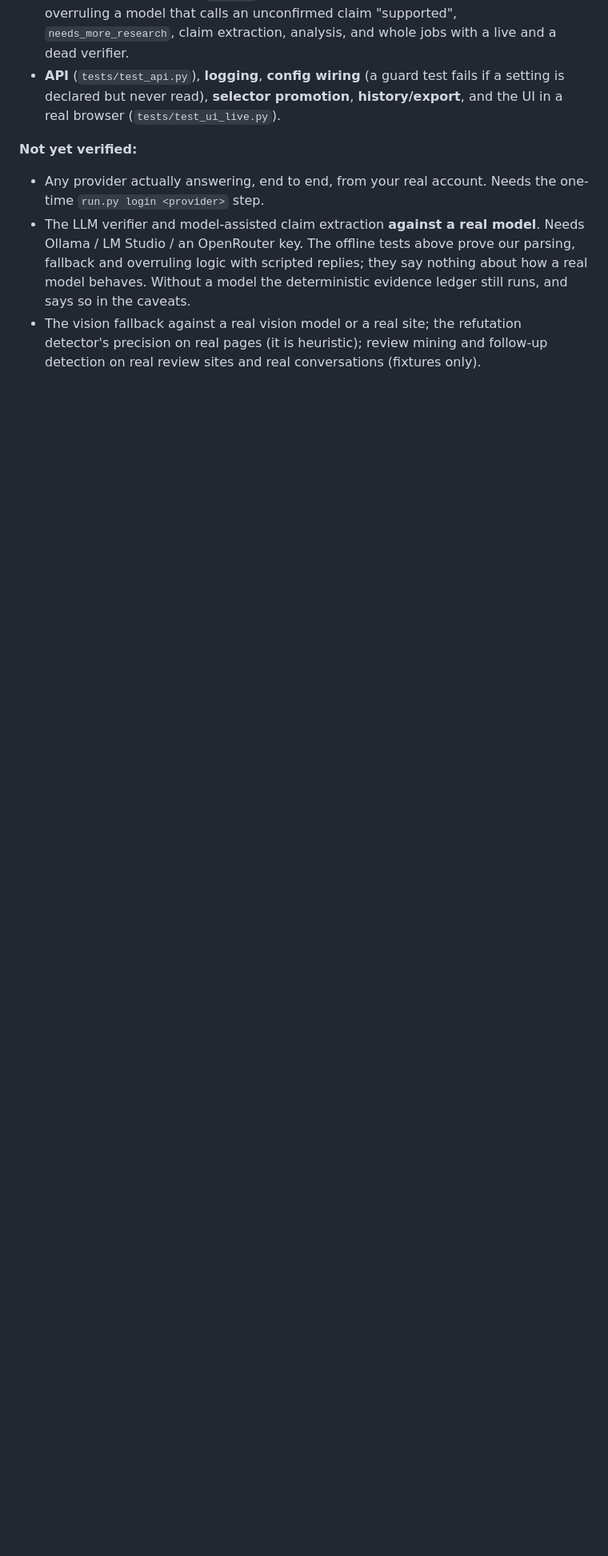
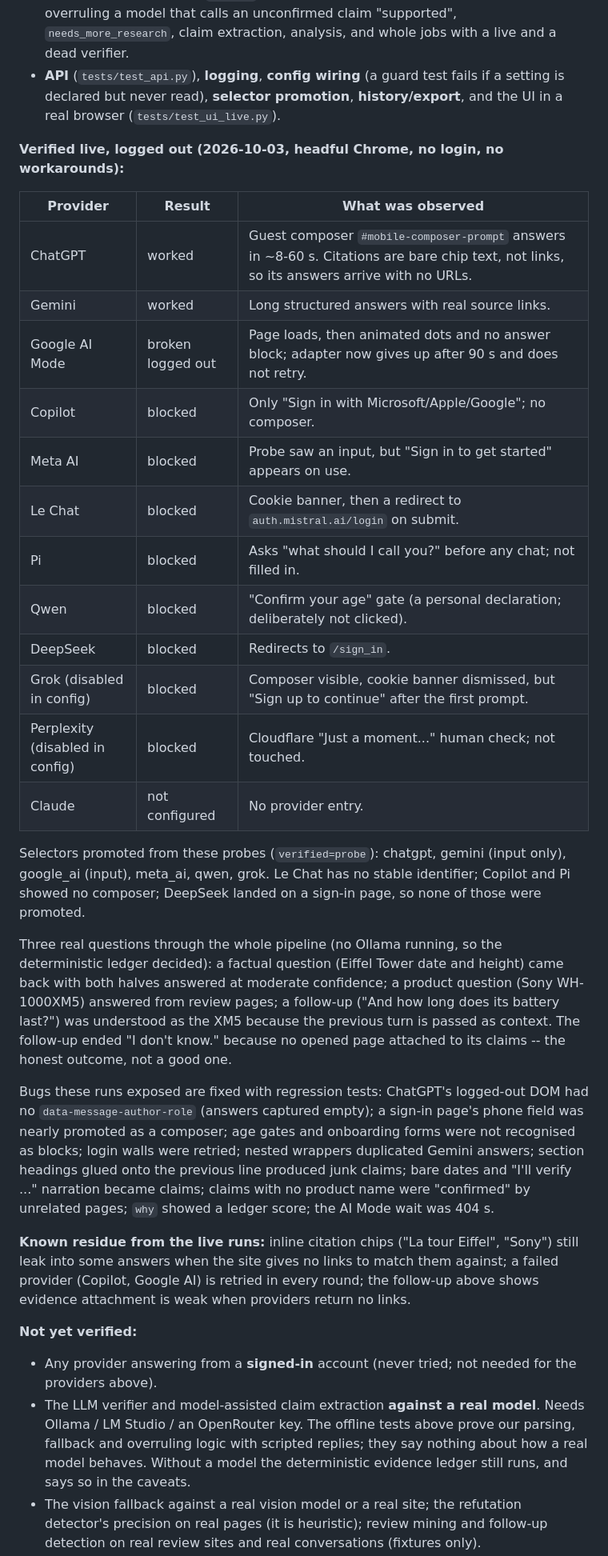
Before and after one commit to RudraNarayanP/ai-orchestrator, a Markdown page: README.md, the part around one of its changes. Shown at 80% size. GitHub-like rendering; blank space fills up the shorter version.

Commit message:
README: verified-live logged-out results per provider, no login required for anonymous providers, residual issues

```diff
--- a/README.md
+++ b/README.md
@@ -153,9 +158,50 @@ Also covered offline since the first build (each has its own test file):
   setting is declared but never read), **selector promotion**, **history/export**, and
   the UI in a real browser (`tests/test_ui_live.py`).
 
+**Verified live, logged out (2026-10-03, headful Chrome, no login, no workarounds):**
+
+| Provider | Result | What was observed |
+|---|---|---|
+| ChatGPT | worked | Guest composer `#mobile-composer-prompt` answers in ~8-60 s. Citations are bare chip text, not links, so its answers arrive with no URLs. |
+| Gemini | worked | Long structured answers with real source links. |
+| Google AI Mode | broken logged out | Page loads, then animated dots and no answer block; adapter now gives up after 90 s and does not retry. |
+| Copilot | blocked | Only "Sign in with Microsoft/Apple/Google"; no composer. |
+| Meta AI | blocked | Probe saw an input, but "Sign in to get started" appears on use. |
+| Le Chat | blocked | Cookie banner, then a redirect to `auth.mistral.ai/login` on submit. |
+| Pi | blocked | Asks "what should I call you?" before any chat; not filled in. |
+| Qwen | blocked | "Confirm your age" gate (a personal declaration; deliberately not clicked). |
+| DeepSeek | blocked | Redirects to `/sign_in`. |
+| Grok (disabled in config) | blocked | Composer visible, cookie banner dismissed, but "Sign up to continue" after the first prompt. |
+| Perplexity (disabled in config) | blocked | Cloudflare "Just a moment..." human check; not touched. |
+| Claude | not configured | No provider entry. |
+
+Selectors promoted from these probes (`verified=probe`): chatgpt, gemini (input only),
+google_ai (input), meta_ai, qwen, grok. Le Chat has no stable identifier; Copilot and Pi
+showed no composer; DeepSeek landed on a sign-in page, so none of those were promoted.
+
+Three real questions through the whole pipeline (no Ollama running, so the deterministic
+ledger decided): a factual question (Eiffel Tower date and height) came back with both
+halves answered at moderate confidence; a product question (Sony WH-1000XM5) answered
+from review pages; a follow-up ("And how long does its battery last?") was understood
+as the XM5 because the previous turn is passed as context. The follow-up ended "I don't
+know." because no opened page attached to its claims -- the honest outcome, not a good one.
+
+Bugs these runs exposed are fixed with regression tests: ChatGPT's logged-out DOM
+had no `data-message-author-role` (answers captured empty); a sign-in page's phone
+field was nearly promoted as a composer; age gates and onboarding forms were not
+recognised as blocks; login walls were retried; nested wrappers duplicated Gemini
+answers; section headings glued onto the previous line produced junk claims; bare dates
+and "I'll verify ..." narration became claims; claims with no product name were
+"confirmed" by unrelated pages; `why` showed a ledger score; the AI Mode wait was 404 s.
+
+**Known residue from the live runs:** inline citation chips ("La tour Eiffel", "Sony")
+still leak into some answers when the site gives no links to match them against;
+a failed provider (Copilot, Google AI) is retried in every round; the follow-up above
+shows evidence attachment is weak when providers return no links.
+
 **Not yet verified:**
-- Any provider actually answering, end to end, from your real account. Needs the
-  one-time `run.py login <provider>` step.
+- Any provider answering from a **signed-in** account (never tried; not needed for the
+  providers above).
 - The LLM verifier and model-assisted claim extraction **against a real model**. Needs
   Ollama / LM Studio / an OpenRouter key. The offline tests above prove our parsing,
   fallback and overruling logic with scripted replies; they say nothing about how a
```
Also changed, not shown: other parts of README.md (+10 -7 lines).
